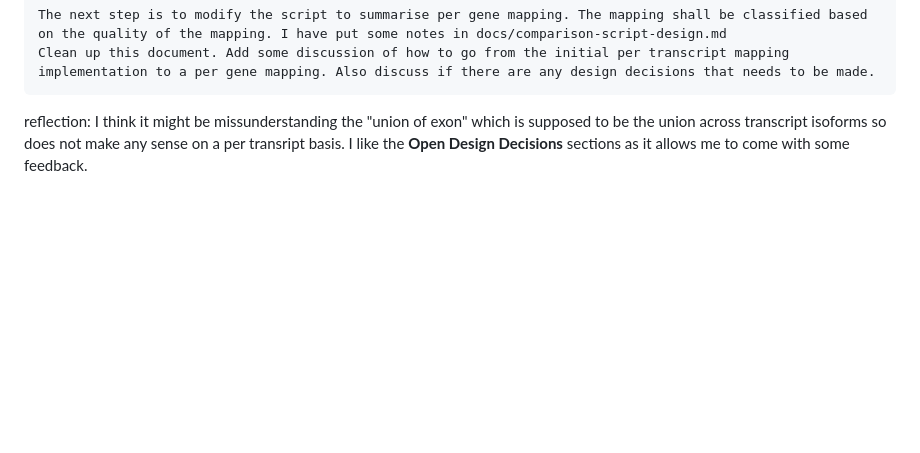
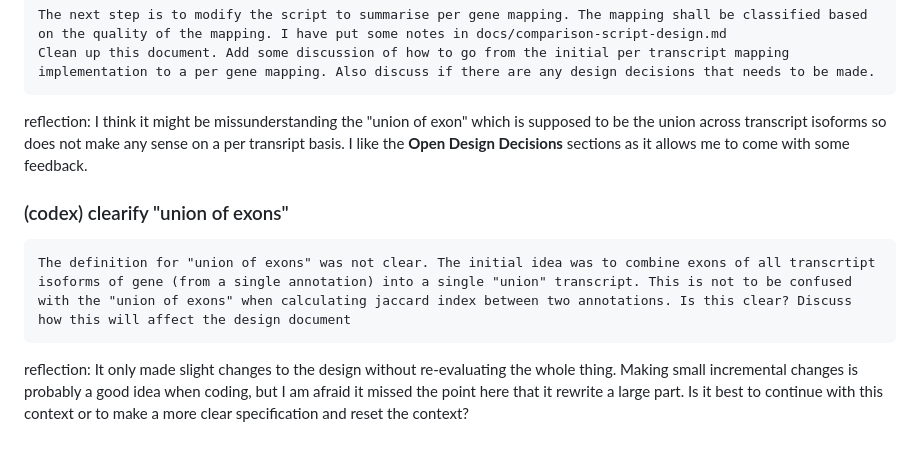
Before and after one commit to larsgr/gene-id-mapping, a Markdown page: docs/AI-usage.md, the part around the change. GitHub-like rendering; blank space fills up the shorter version.

````diff
--- a/docs/AI-usage.md
+++ b/docs/AI-usage.md
@@ -320,3 +320,11 @@ Clean up this document. Add some discussion of how to go from the initial per tr
 ```
 
 reflection: I think it might be missunderstanding the "union of exon" which is supposed to be the union across transcript isoforms so does not make any sense on a per transript basis. I like the **Open Design Decisions** sections as it allows me to come with some feedback.
+
+### (codex) clearify "union of exons"
+
+```
+The definition for "union of exons" was not clear. The initial idea was to combine exons of all transcrtipt isoforms of gene (from a single annotation) into a single "union" transcript. This is not to be confused with the "union of exons" when calculating jaccard index between two annotations. Is this clear? Discuss how this will affect the design document
+```
+
+reflection: It only made slight changes to the design without re-evaluating the whole thing. Making small incremental changes is probably a good idea when coding, but I am afraid it missed the point here that it rewrite a large part. Is it best to continue with this context or to make a more clear specification and reset the context?
````
Also changed, not shown: docs/comparison-script-design.md (+17 -2 lines).
